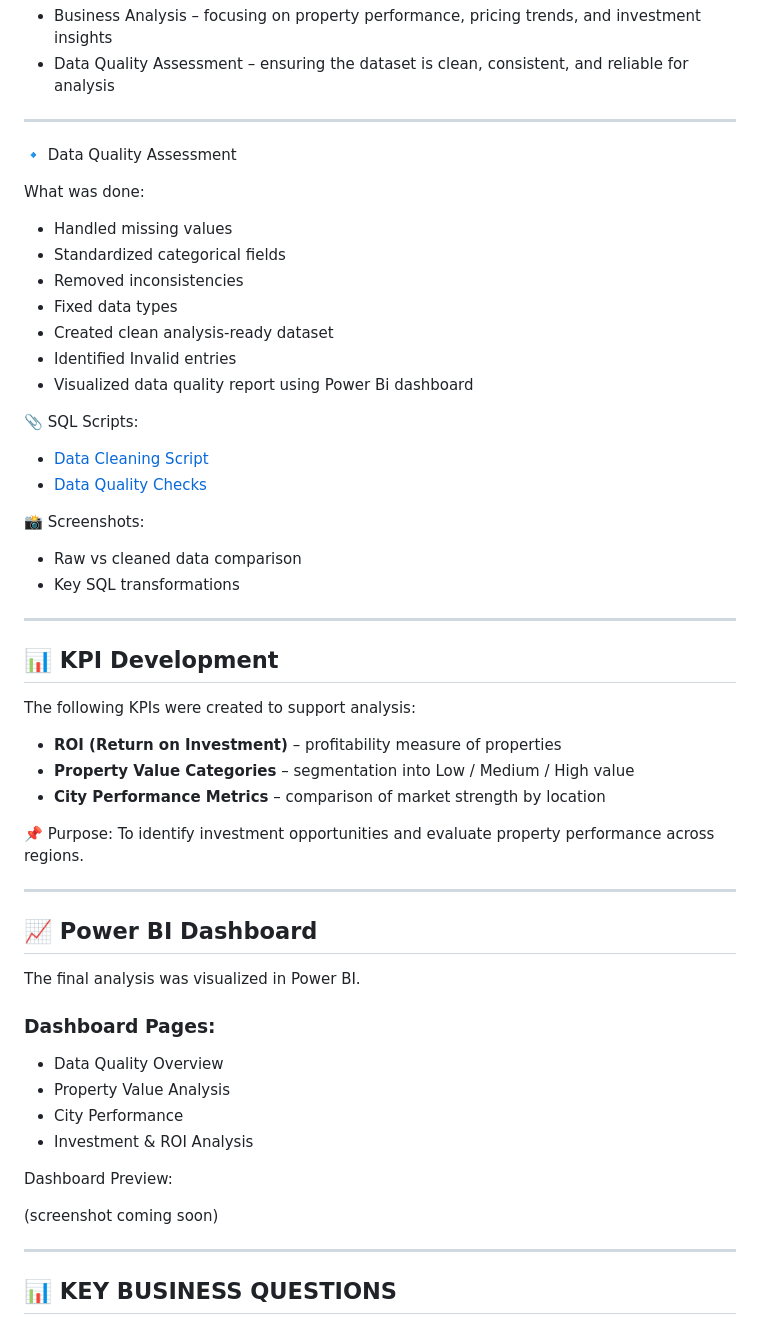
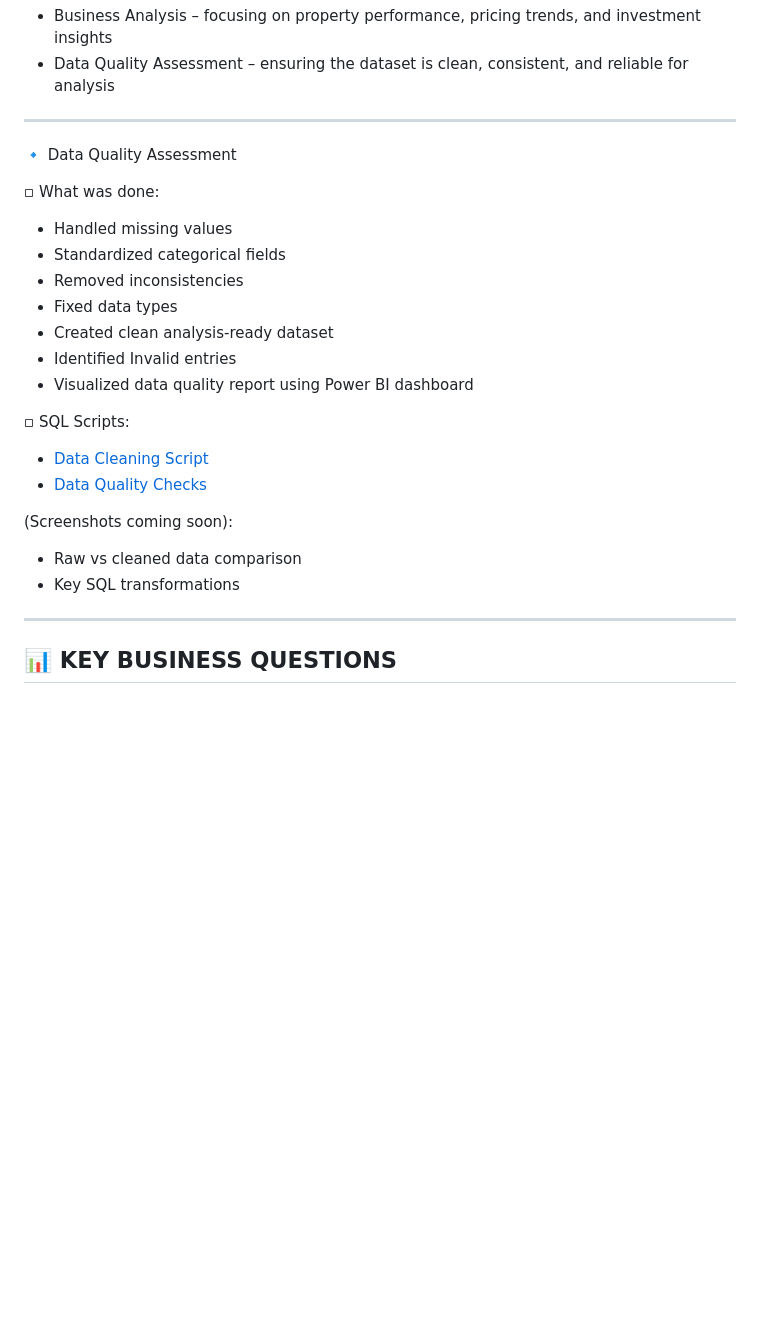
Before and after one commit to mandaricsladjana/Real-Estate-Investment-and-Market-Analytics-Project, a Markdown page: README.md, the part around one of its changes. Drawn GitHub-style; blank space fills up the shorter version.

```diff
--- a/README.md
+++ b/README.md
@@ -53,51 +53,22 @@ The project is divided into two main components:
 
 🔹 Data Quality Assessment
 
-What was done:
+▫ What was done:
 - Handled missing values
 - Standardized categorical fields
 - Removed inconsistencies
 - Fixed data types
 - Created clean analysis-ready dataset
 - Identified Invalid entries
-- Visualized data quality report using Power Bi dashboard
+- Visualized data quality report using Power BI dashboard
 
-📎 SQL Scripts:
+▫ SQL Scripts:
 - [Data Cleaning Script](SQL/01_data_cleaning.sql)
 - [Data Quality Checks](SQL/02_data_quality.sql)
 
-📸 Screenshots:
+(Screenshots coming soon):
 - Raw vs cleaned data comparison
 - Key SQL transformations
-
----
-
-## 📊 KPI Development
-
-The following KPIs were created to support analysis:
-
-- **ROI (Return on Investment)** – profitability measure of properties
-- **Property Value Categories** – segmentation into Low / Medium / High value
-- **City Performance Metrics** – comparison of market strength by location
-
-📌 Purpose:
-To identify investment opportunities and evaluate property performance across regions.
-
----
-
-## 📈 Power BI Dashboard
-
-The final analysis was visualized in Power BI.
-
-### Dashboard Pages:
-- Data Quality Overview
-- Property Value Analysis
-- City Performance
-- Investment & ROI Analysis
-
-Dashboard Preview:
-
-(screenshot coming soon)
 
 ---
 
```
Also changed, not shown: other parts of README.md (+30 -7 lines).
